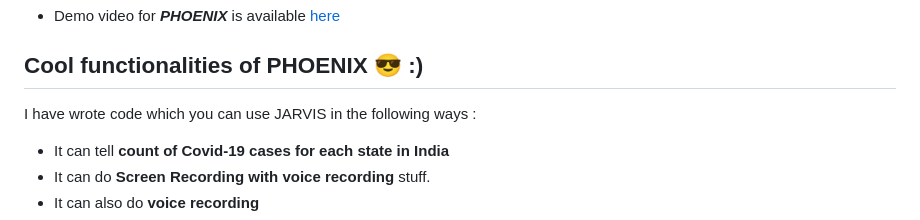
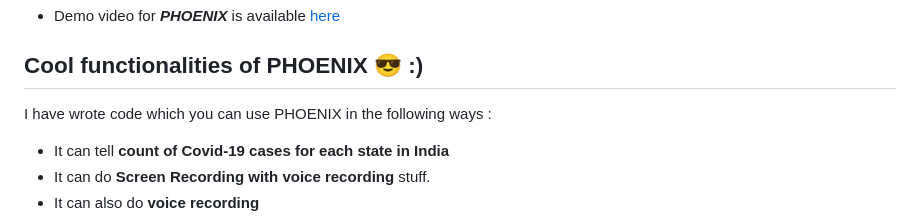
Before and after one commit to VANAM-SHIVA-KUMAR/PHOENIX-Python-Voice-Assistant, a Markdown page: README.md, the part around the change. Rendered like a GitHub page.

```diff
--- a/README.md
+++ b/README.md
@@ -12,7 +12,7 @@ It is a voice assistant which can be used to interact with your computer and als
 
 ## Cool functionalities of PHOENIX 😎 :)
 
-I have wrote code which you can use JARVIS in the following ways :
+I have wrote code which you can use PHOENIX in the following ways :
 
 - It can tell **count of Covid-19 cases for each state in India**
 - It can do **Screen Recording with voice recording** stuff.
```
